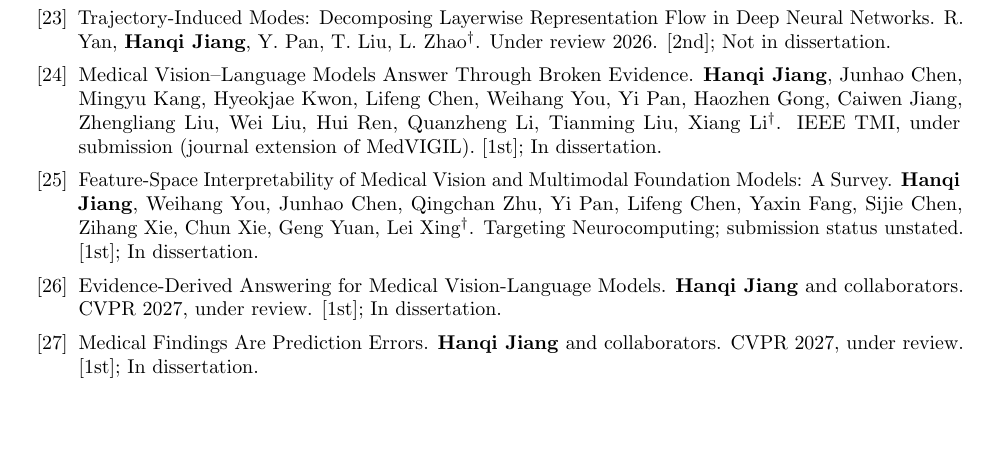
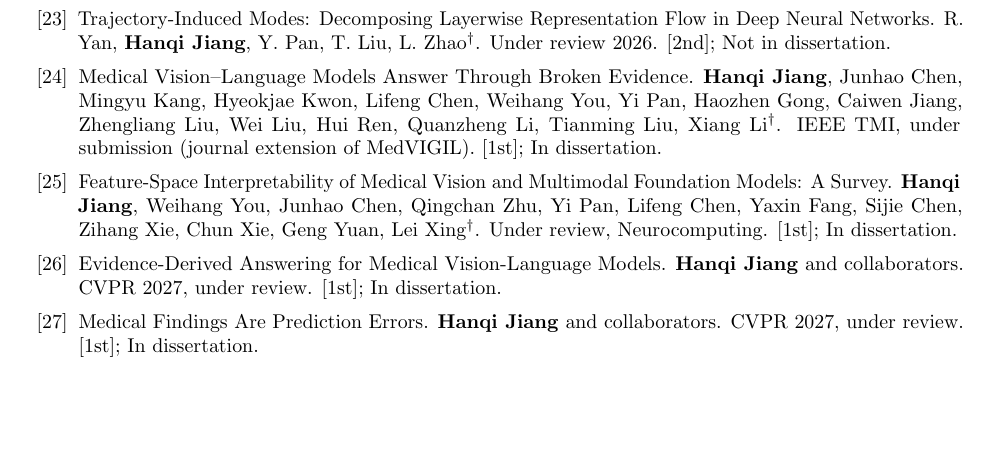
Before and after one commit to hq0709/phd-prospectus, a LaTeX document (main.tex, which reads sections/09_publications.tex): part of page 21 of 23 before the commit and part of page 20 of 23 after it, cut so that both start at the same text, the shorter picture padded with empty space. Compiled offline with pdfLaTeX.

Commit message:
EDA figure upright; FSI marked under review

```diff
--- a/sections/09_publications.tex
+++ b/sections/09_publications.tex
@@ -40,7 +40,7 @@
 \item Is Decodability Enough? Rethinking Concept-Level Control in Medical Vision-Language Models. \textbf{Hanqi Jiang}, Weihang You, Qingchan Zhu, Junhao Chen, Yi Pan, Lifeng Chen, Tiance Wang, Zhengliang Liu, Geng Yuan, Wei Liu, Lei Xing$^{\dagger}$. Under review 2026. [1st]; In dissertation.
 \item Trajectory-Induced Modes: Decomposing Layerwise Representation Flow in Deep Neural Networks. R. Yan, \textbf{Hanqi Jiang}, Y. Pan, T. Liu, L. Zhao$^{\dagger}$. Under review 2026. [2nd]; Not in dissertation.
 \item Medical Vision--Language Models Answer Through Broken Evidence. \textbf{Hanqi Jiang}, Junhao Chen, Mingyu Kang, Hyeokjae Kwon, Lifeng Chen, Weihang You, Yi Pan, Haozhen Gong, Caiwen Jiang, Zhengliang Liu, Wei Liu, Hui Ren, Quanzheng Li, Tianming Liu, Xiang Li$^{\dagger}$. IEEE TMI, under submission (journal extension of MedVIGIL). [1st]; In dissertation.
-\item Feature-Space Interpretability of Medical Vision and Multimodal Foundation Models: A Survey. \textbf{Hanqi Jiang}, Weihang You, Junhao Chen, Qingchan Zhu, Yi Pan, Lifeng Chen, Yaxin Fang, Sijie Chen, Zihang Xie, Chun Xie, Geng Yuan, Lei Xing$^{\dagger}$. Targeting Neurocomputing; submission status unstated. [1st]; In dissertation.
+\item Feature-Space Interpretability of Medical Vision and Multimodal Foundation Models: A Survey. \textbf{Hanqi Jiang}, Weihang You, Junhao Chen, Qingchan Zhu, Yi Pan, Lifeng Chen, Yaxin Fang, Sijie Chen, Zihang Xie, Chun Xie, Geng Yuan, Lei Xing$^{\dagger}$. Under review, Neurocomputing. [1st]; In dissertation.
 \item Evidence-Derived Answering for Medical Vision-Language Models. \textbf{Hanqi Jiang} and collaborators. CVPR 2027, under review. [1st]; In dissertation.
 \item Medical Findings Are Prediction Errors. \textbf{Hanqi Jiang} and collaborators. CVPR 2027, under review. [1st]; In dissertation.
 \end{enumerate}
```
Also changed, not shown: sections/07_proposed.tex (+1 -1 lines).
